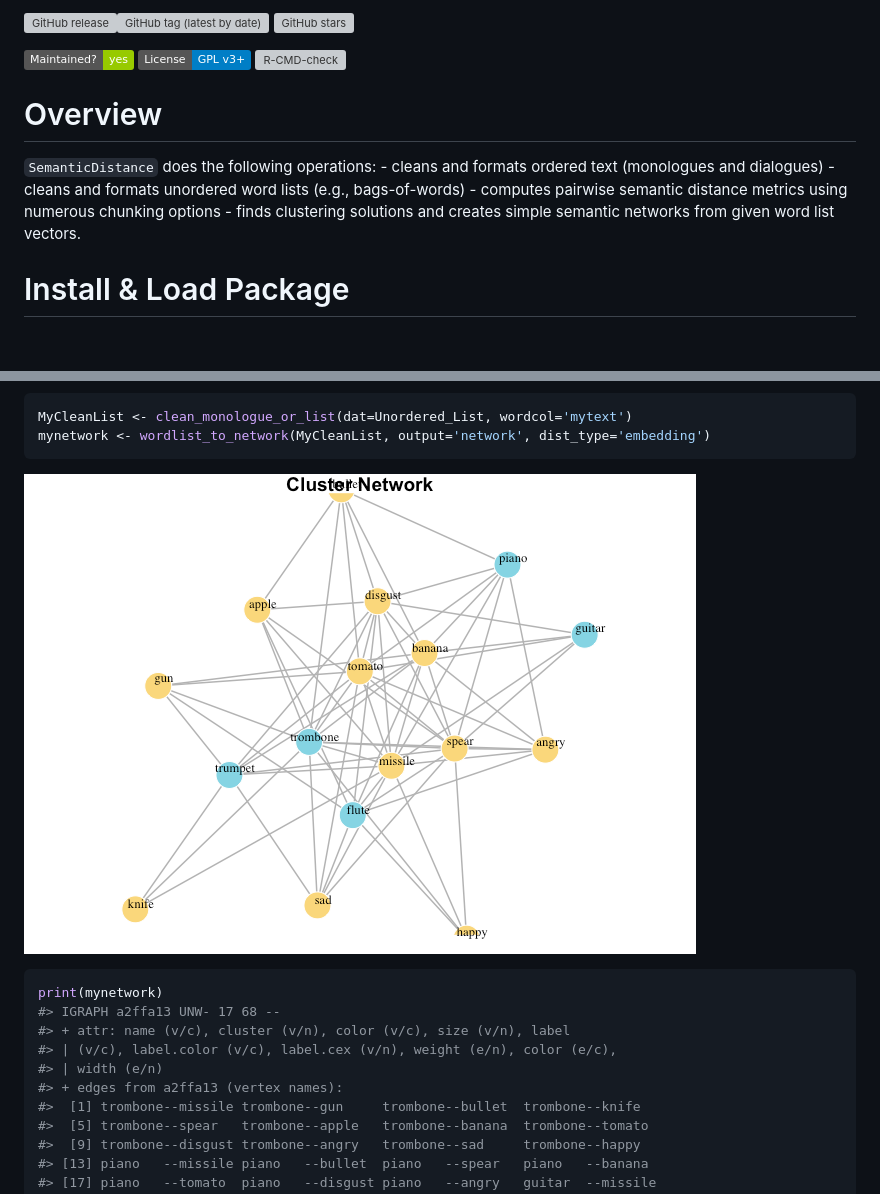
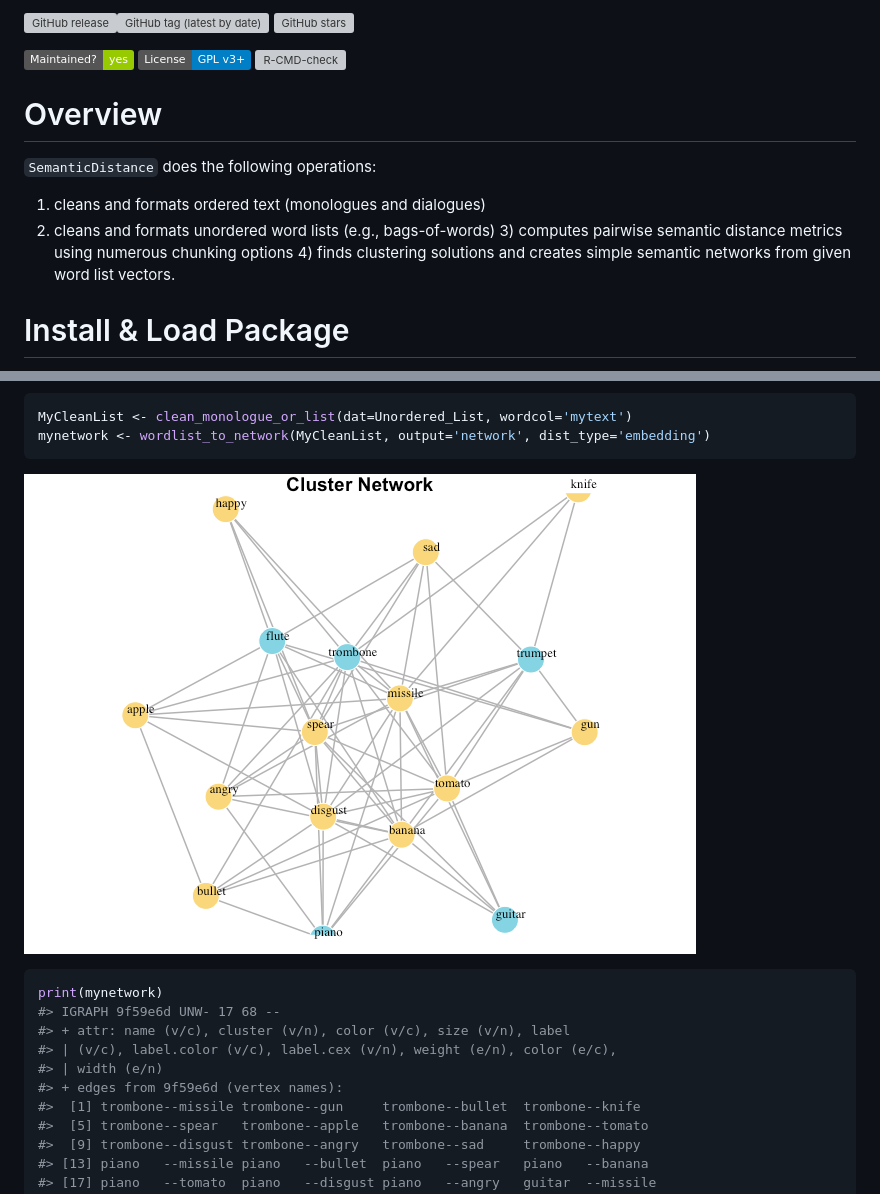
Before and after one commit to Reilly-ConceptsCognitionLab/SemanticDistance, a Markdown page: index.md, 2 parts joined by grey strips. GitHub-like rendering; pictures changed too: reference/figures/README-unnamed-chunk-17-1.png; badges without logos; blank space fills up the shorter version; grey boxes are pictures that could not be loaded.

Commit message:
Deploying to gh-pages from @ Reilly-ConceptsCognitionLab/SemanticDistance@d09409bc361ac71f710b35e63f37a21dccd9ca4d 🚀

````diff
--- a/index.md
+++ b/index.md
@@ -1,8 +1,4 @@
 #
-
-
-
-
 
 [![GitHub
 release](https://img.shields.io/github/v/release/Reilly-ConceptsCognitionLab/SemanticDistance?color=blue&include_prereleases&label=Release)](https://github.com/Reilly-ConceptsCognitionLab/SemanticDistance/releases)[![GitHub
@@ -18,11 +14,12 @@ v3+](https://img.shields.io/badge/License-GPL%20v3+-blue.svg)](https://www.gnu.o
 
 # Overview
 
-`SemanticDistance` does the following operations: - cleans and formats
-ordered text (monologues and dialogues) - cleans and formats unordered
-word lists (e.g., bags-of-words) - computes pairwise semantic distance
-metrics using numerous chunking options - finds clustering solutions and
-creates simple semantic networks from given word list vectors.
+`SemanticDistance` does the following operations:
+1) cleans and formats ordered text (monologues and dialogues)
+2) cleans and formats unordered word lists (e.g., bags-of-words) 3)
+computes pairwise semantic distance metrics using numerous chunking
+options 4) finds clustering solutions and creates simple semantic
+networks from given word list vectors.
 
 # Install & Load Package
 
@@ -448,11 +445,11 @@ mynetwork <- wordlist_to_network(MyCleanList, output='network', dist_type='embed
 
 ``` r
 print(mynetwork)
-#> IGRAPH a2ffa13 UNW- 17 68 --
+#> IGRAPH 9f59e6d UNW- 17 68 --
 #> + attr: name (v/c), cluster (v/n), color (v/c), size (v/n), label
 #> | (v/c), label.color (v/c), label.cex (v/n), weight (e/n), color (e/c),
 #> | width (e/n)
-#> + edges from a2ffa13 (vertex names):
+#> + edges from 9f59e6d (vertex names):
 #>  [1] trombone--missile trombone--gun     trombone--bullet  trombone--knife
 #>  [5] trombone--spear   trombone--apple   trombone--banana  trombone--tomato
 #>  [9] trombone--disgust trombone--angry   trombone--sad     trombone--happy
````
Also changed, not shown: articles/SemanticDistance_Data_Viz.md (+2 -2 lines), 9 other files.
